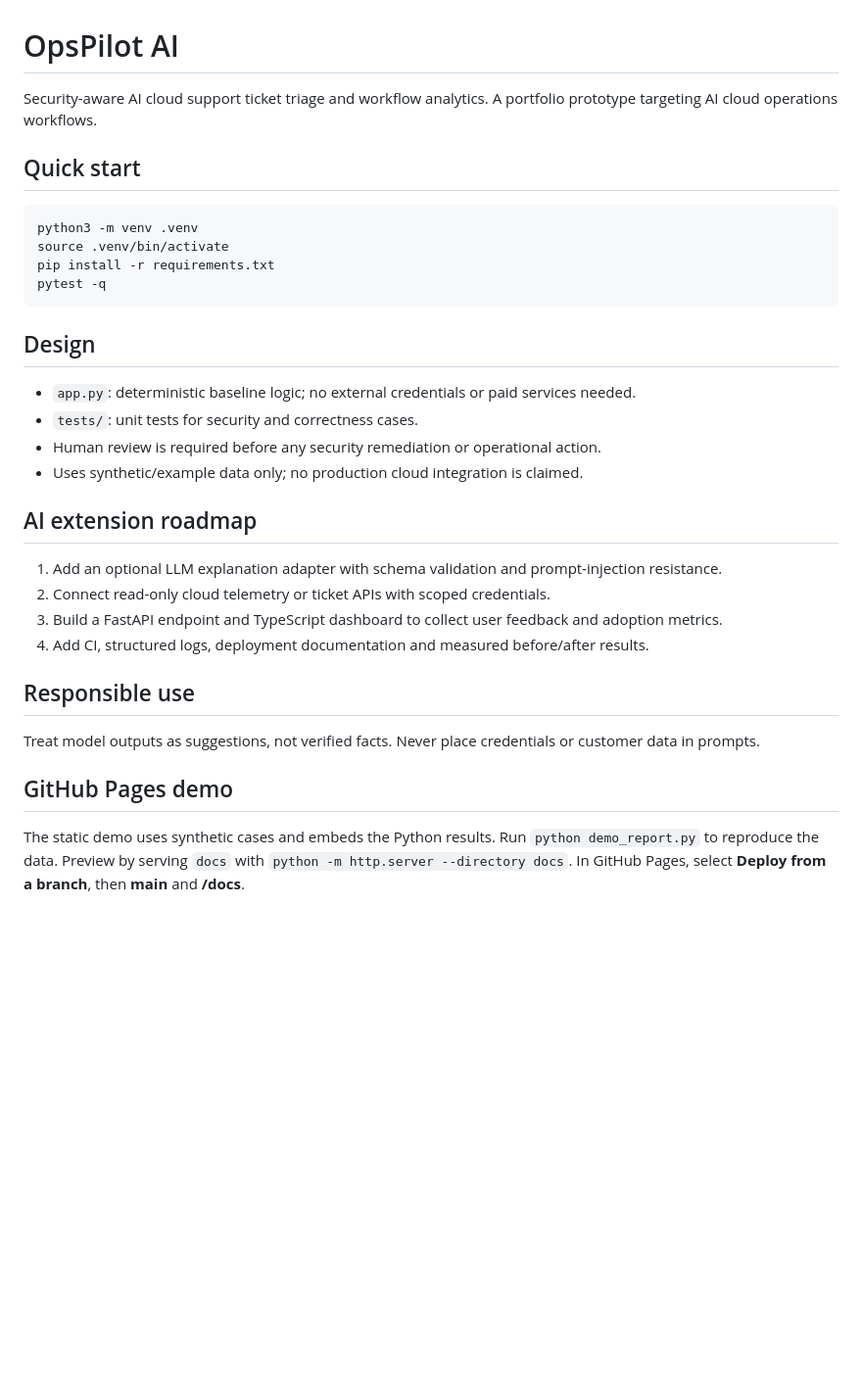
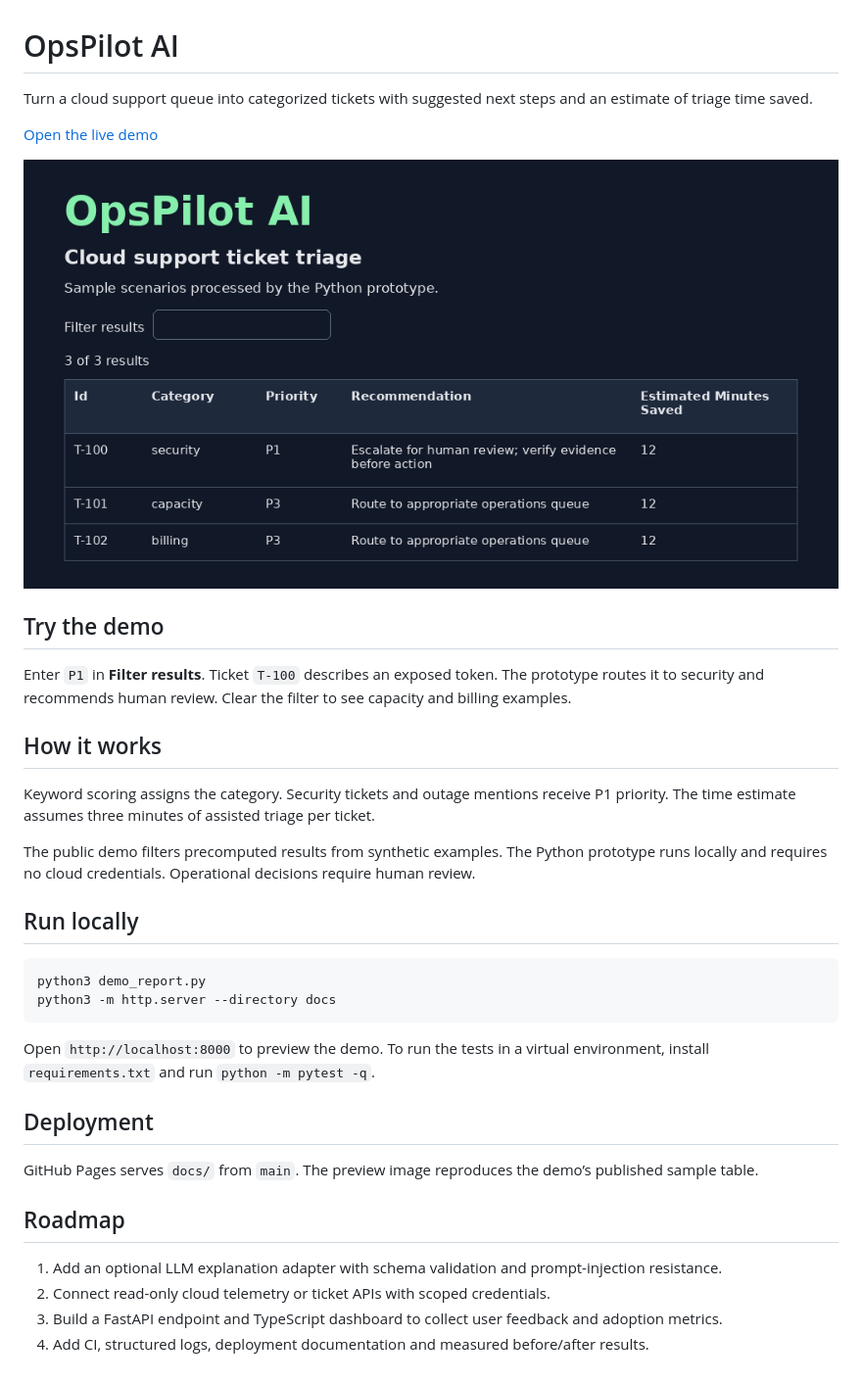
Before and after one commit to lolstershwjav/opspilot-ai, a Markdown page: README.md, the part around the change. Shown at 98% size. Drawn GitHub-style; pictures changed too: assets/demo.png (added); blank space fills up the shorter version.

Commit message:
Show the live demo in the README

````diff
--- a/README.md
+++ b/README.md
@@ -1,34 +1,37 @@
 # OpsPilot AI
 
-Security-aware AI cloud support ticket triage and workflow analytics. A portfolio prototype targeting AI cloud operations workflows.
+Turn a cloud support queue into categorized tickets with suggested next steps and an estimate of triage time saved.
 
-## Quick start
+[Open the live demo](https://lolstershwjav.github.io/opspilot-ai/)
+
+[![Cloud support ticket triage demo preview](assets/demo.png)](https://lolstershwjav.github.io/opspilot-ai/)
+
+## Try the demo
+
+Enter `P1` in **Filter results**. Ticket `T-100` describes an exposed token. The prototype routes it to security and recommends human review. Clear the filter to see capacity and billing examples.
+
+## How it works
+
+Keyword scoring assigns the category. Security tickets and outage mentions receive P1 priority. The time estimate assumes three minutes of assisted triage per ticket.
+
+The public demo filters precomputed results from synthetic examples. The Python prototype runs locally and requires no cloud credentials. Operational decisions require human review.
+
+## Run locally
 
 ```bash
-python3 -m venv .venv
-source .venv/bin/activate
-pip install -r requirements.txt
-pytest -q
+python3 demo_report.py
+python3 -m http.server --directory docs
 ```
 
-## Design
+Open `http://localhost:8000` to preview the demo. To run the tests in a virtual environment, install `requirements.txt` and run `python -m pytest -q`.
 
-- `app.py`: deterministic baseline logic; no external credentials or paid services needed.
-- `tests/`: unit tests for security and correctness cases.
-- Human review is required before any security remediation or operational action.
-- Uses synthetic/example data only; no production cloud integration is claimed.
+## Deployment
 
-## AI extension roadmap
+GitHub Pages serves `docs/` from `main`. The preview image reproduces the demo’s published sample table.
+
+## Roadmap
 
 1. Add an optional LLM explanation adapter with schema validation and prompt-injection resistance.
 2. Connect read-only cloud telemetry or ticket APIs with scoped credentials.
 3. Build a FastAPI endpoint and TypeScript dashboard to collect user feedback and adoption metrics.
 4. Add CI, structured logs, deployment documentation and measured before/after results.
-
-## Responsible use
-
-Treat model outputs as suggestions, not verified facts. Never place credentials or customer data in prompts.
-
-## GitHub Pages demo
-
-The static demo uses synthetic cases and embeds the Python results. Run `python demo_report.py` to reproduce the data. Preview by serving `docs` with `python -m http.server --directory docs`. In GitHub Pages, select **Deploy from a branch**, then **main** and **/docs**.
````
